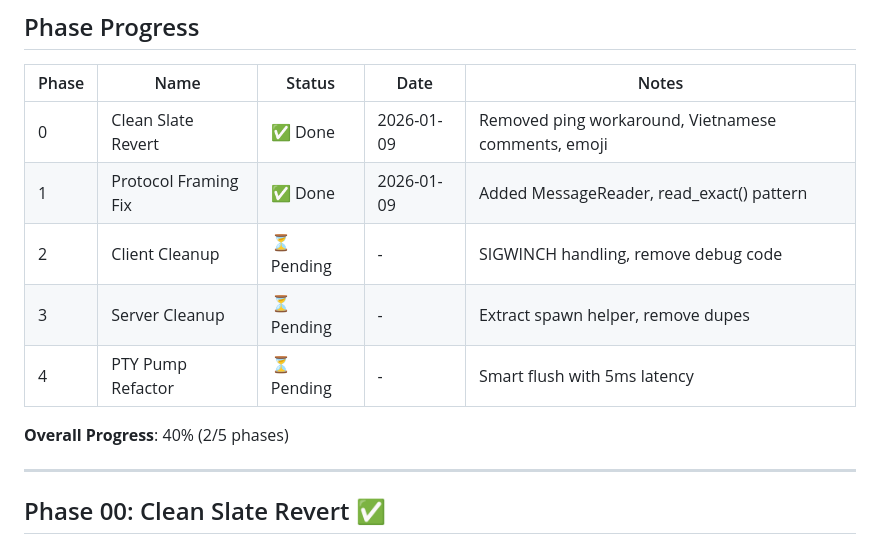
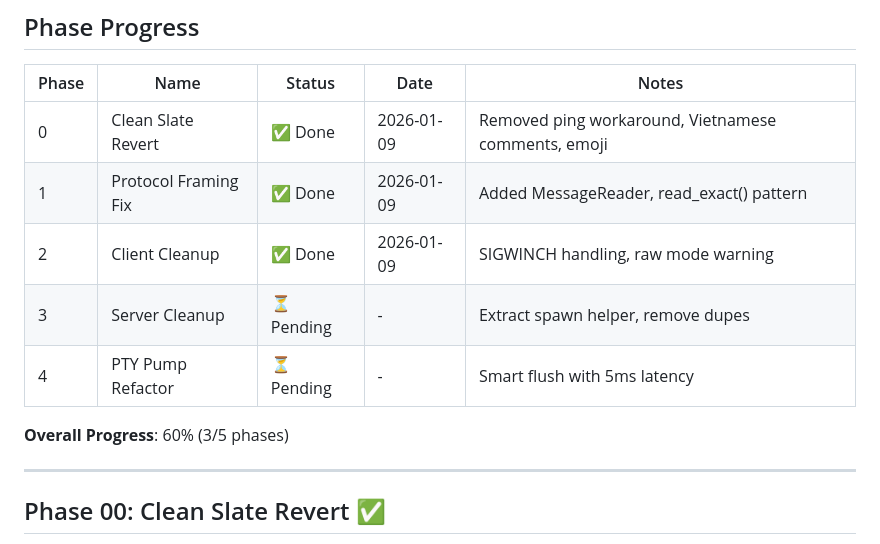
Before and after one commit to Khoa280703/comacode, a Markdown page: plans/reports/progress-260109-ssh-like-terminal-refactor.md, the part around one of its changes. GitHub-like rendering.

```diff
--- a/plans/reports/progress-260109-ssh-like-terminal-refactor.md
+++ b/plans/reports/progress-260109-ssh-like-terminal-refactor.md
@@ -20,11 +20,11 @@ Clean slate refactor để fix terminal I/O theo pattern SSH, sửa protocol fra
 |-------|------|--------|------|-------|
 | 0 | Clean Slate Revert | ✅ Done | 2026-01-09 | Removed ping workaround, Vietnamese comments, emoji |
 | 1 | Protocol Framing Fix | ✅ Done | 2026-01-09 | Added MessageReader, read_exact() pattern |
-| 2 | Client Cleanup | ⏳ Pending | - | SIGWINCH handling, remove debug code |
+| 2 | Client Cleanup | ✅ Done | 2026-01-09 | SIGWINCH handling, raw mode warning |
 | 3 | Server Cleanup | ⏳ Pending | - | Extract spawn helper, remove dupes |
 | 4 | PTY Pump Refactor | ⏳ Pending | - | Smart flush with 5ms latency |
 
-**Overall Progress**: 40% (2/5 phases)
+**Overall Progress**: 60% (3/5 phases)
 
 ---
 
```
Also changed, not shown: other parts of plans/reports/progress-260109-ssh-like-terminal-refactor.md (+34 -17 lines).
